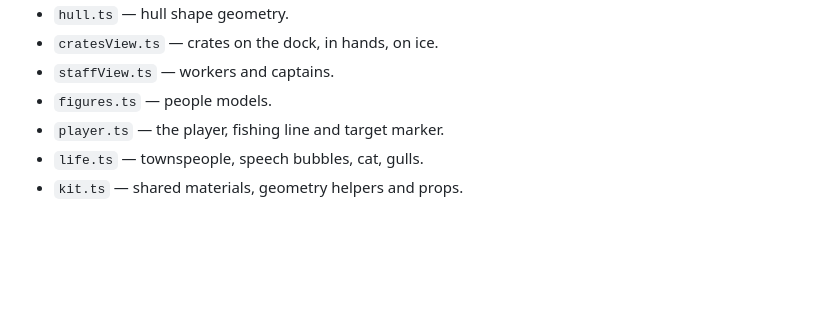
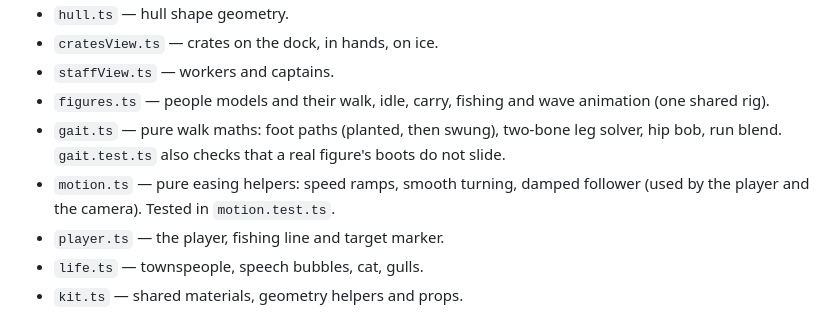
Before and after one commit to poolmoot/little-harbour, a Markdown page: AGENTS.md, the part around the change. Rendered like a GitHub page; blank space fills up the shorter version.

Commit message:
Docs: code map and walk-and-feel notes
Co-Authored-By: Claude Sonnet 5.5 <noreply@anthropic.com>

```diff
--- a/AGENTS.md
+++ b/AGENTS.md
@@ -305,7 +305,9 @@ game bundle); `docs/superpowers/specs/` design notes.
 - `hull.ts` — hull shape geometry.
 - `cratesView.ts` — crates on the dock, in hands, on ice.
 - `staffView.ts` — workers and captains.
-- `figures.ts` — people models.
+- `figures.ts` — people models and their walk, idle, carry, fishing and wave animation (one shared rig).
+- `gait.ts` — pure walk maths: foot paths (planted, then swung), two-bone leg solver, hip bob, run blend. `gait.test.ts` also checks that a real figure's boots do not slide.
+- `motion.ts` — pure easing helpers: speed ramps, smooth turning, damped follower (used by the player and the camera). Tested in `motion.test.ts`.
 - `player.ts` — the player, fishing line and target marker.
 - `life.ts` — townspeople, speech bubbles, cat, gulls.
 - `kit.ts` — shared materials, geometry helpers and props.
```
Also changed, not shown: 1 other file.
